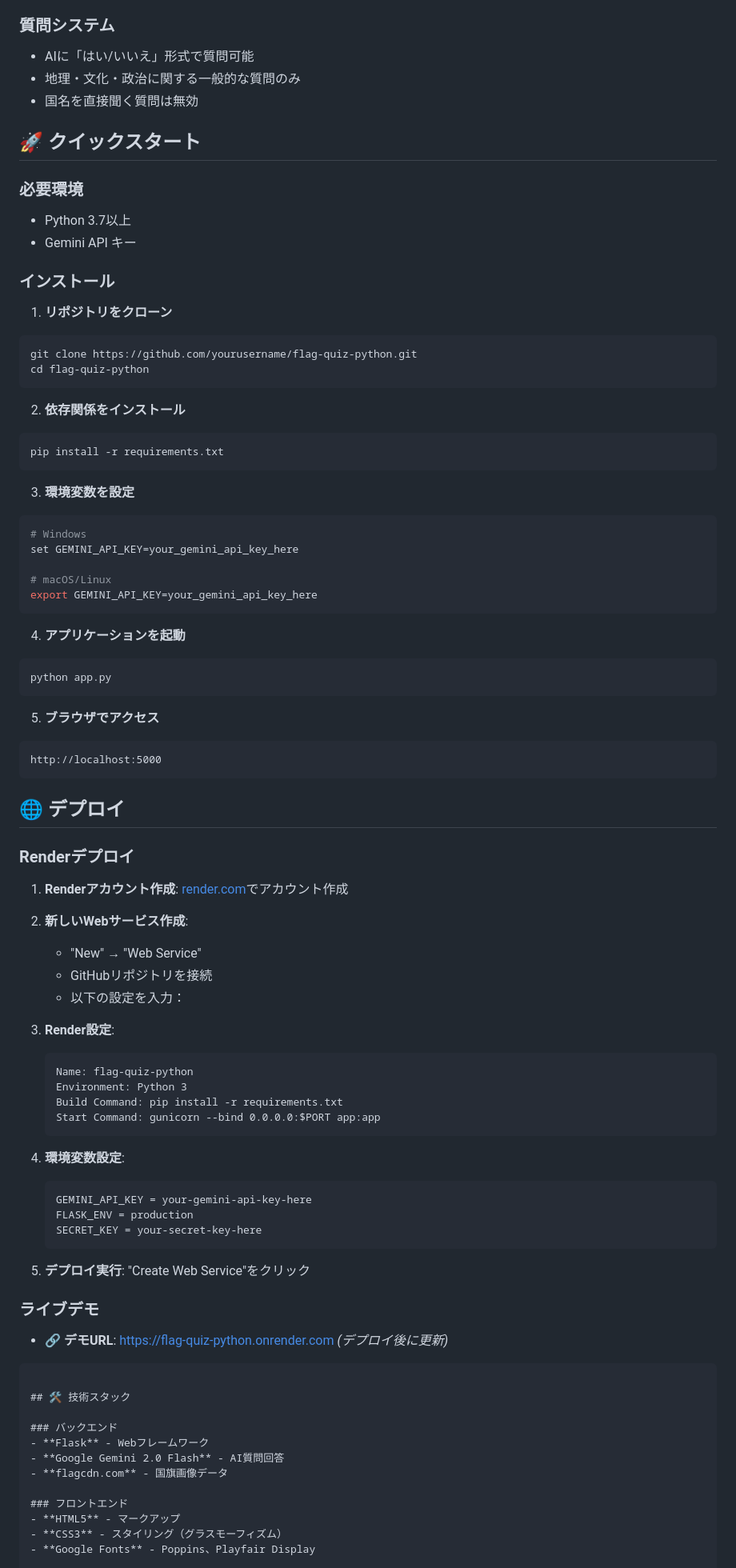
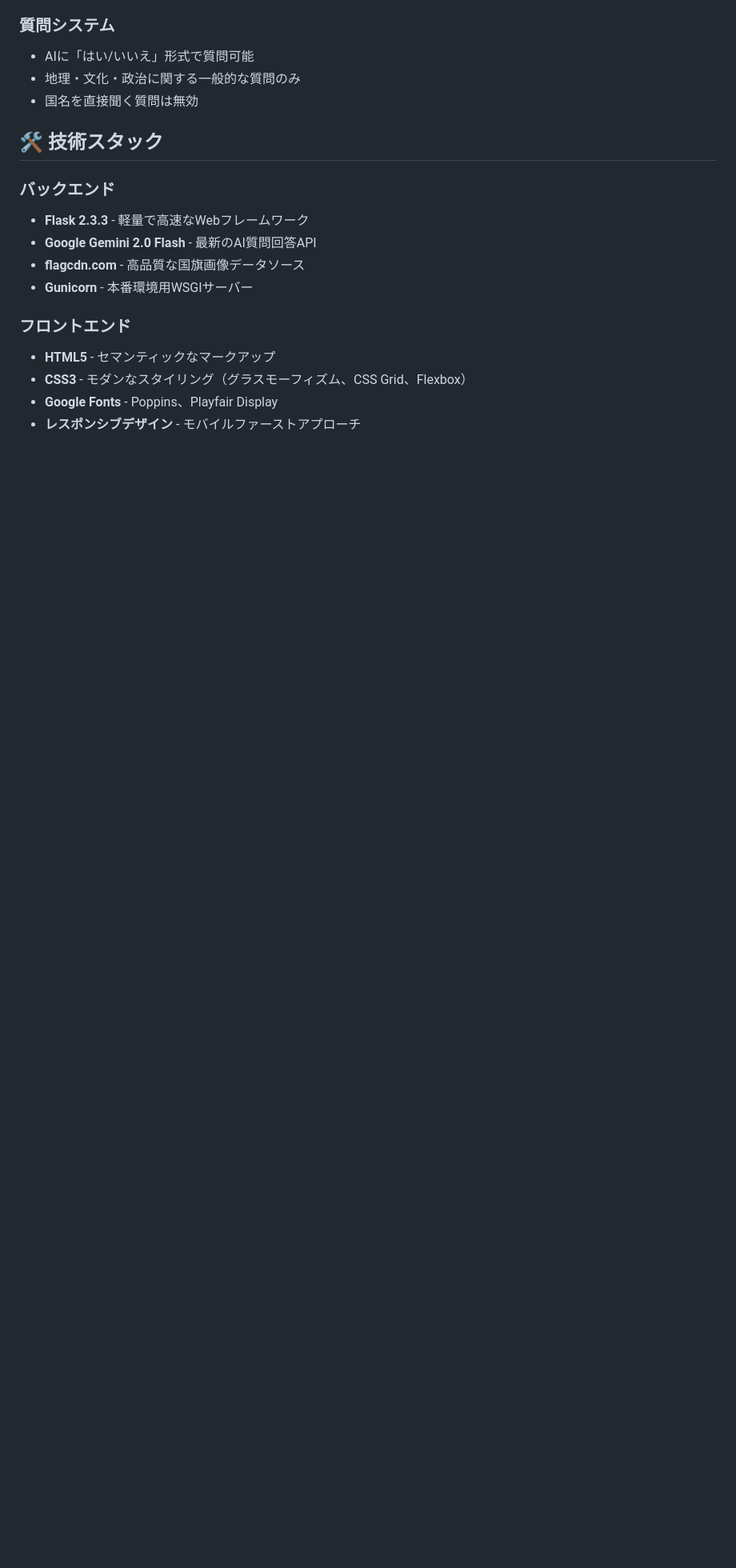
Before and after one commit to keeiikii/flag-quiz-python, a Markdown page: README.md, the part around the change printed below. Shown: that part at 80% size. GitHub-like rendering; blank space fills up the shorter version.

Commit message:
docs: READMEをポートフォリオ向けに最適化 - クイックスタートとデプロイセクションを削除 - 開発者向け情報を統合 - 既にデプロイ済みであることを前提とした構成に変更

````diff
--- a/README.md
+++ b/README.md
@@ -36,86 +49,17 @@ AI搭載の国旗クイズゲーム。Gemini 2.0 Flash APIを活用し、国旗
 - 地理・文化・政治に関する一般的な質問のみ
 - 国名を直接聞く質問は無効
 
-## 🚀 クイックスタート
-
-### 必要環境
-- Python 3.7以上
-- Gemini API キー
-
-### インストール
-
-1. **リポジトリをクローン**
-```bash
-git clone https://github.com/yourusername/flag-quiz-python.git
-cd flag-quiz-python
-```
-
-2. **依存関係をインストール**
-```bash
-pip install -r requirements.txt
-```
-
-3. **環境変数を設定**
-```bash
-# Windows
-set GEMINI_API_KEY=your_gemini_api_key_here
-
-# macOS/Linux
-export GEMINI_API_KEY=your_gemini_api_key_here
-```
-
-4. **アプリケーションを起動**
-```bash
-python app.py
-```
-
-5. **ブラウザでアクセス**
-```
-http://localhost:5000
-```
-
-## 🌐 デプロイ
-
-### Renderデプロイ
-
-1. **Renderアカウント作成**: [render.com](https://render.com)でアカウント作成
-
-2. **新しいWebサービス作成**:
-   - "New" → "Web Service"
-   - GitHubリポジトリを接続
-   - 以下の設定を入力：
-
-3. **Render設定**:
-   ```
-   Name: flag-quiz-python
-   Environment: Python 3
-   Build Command: pip install -r requirements.txt
-   Start Command: gunicorn --bind 0.0.0.0:$PORT app:app
-   ```
-
-4. **環境変数設定**:
-   ```
-   GEMINI_API_KEY = your-gemini-api-key-here
-   FLASK_ENV = production
-   SECRET_KEY = your-secret-key-here
-   ```
-
-5. **デプロイ実行**: "Create Web Service"をクリック
-
-### ライブデモ
-- 🔗 **デモURL**: https://flag-quiz-python.onrender.com *(デプロイ後に更新)*
-
-```
-
 ## 🛠️ 技術スタック
 
 ### バックエンド
-- **Flask** - Webフレームワーク
-- **Google Gemini 2.0 Flash** - AI質問回答
-- **flagcdn.com** - 国旗画像データ
+- **Flask 2.3.3** - 軽量で高速なWebフレームワーク
+- **Google Gemini 2.0 Flash** - 最新のAI質問回答API
+- **flagcdn.com** - 高品質な国旗画像データソース
+- **Gunicorn** - 本番環境用WSGIサーバー
 
 ### フロントエンド
-- **HTML5** - マークアップ
-- **CSS3** - スタイリング（グラスモーフィズム）
+- **HTML5** - セマンティックなマークアップ
+- **CSS3** - モダンなスタイリング（グラスモーフィズム、CSS Grid、Flexbox）
 - **Google Fonts** - Poppins、Playfair Display
+- **レスポンシブデザイン** - モバイルファーストアプローチ
 
````
Also changed, not shown: other parts of README.md (+117 -24 lines).
